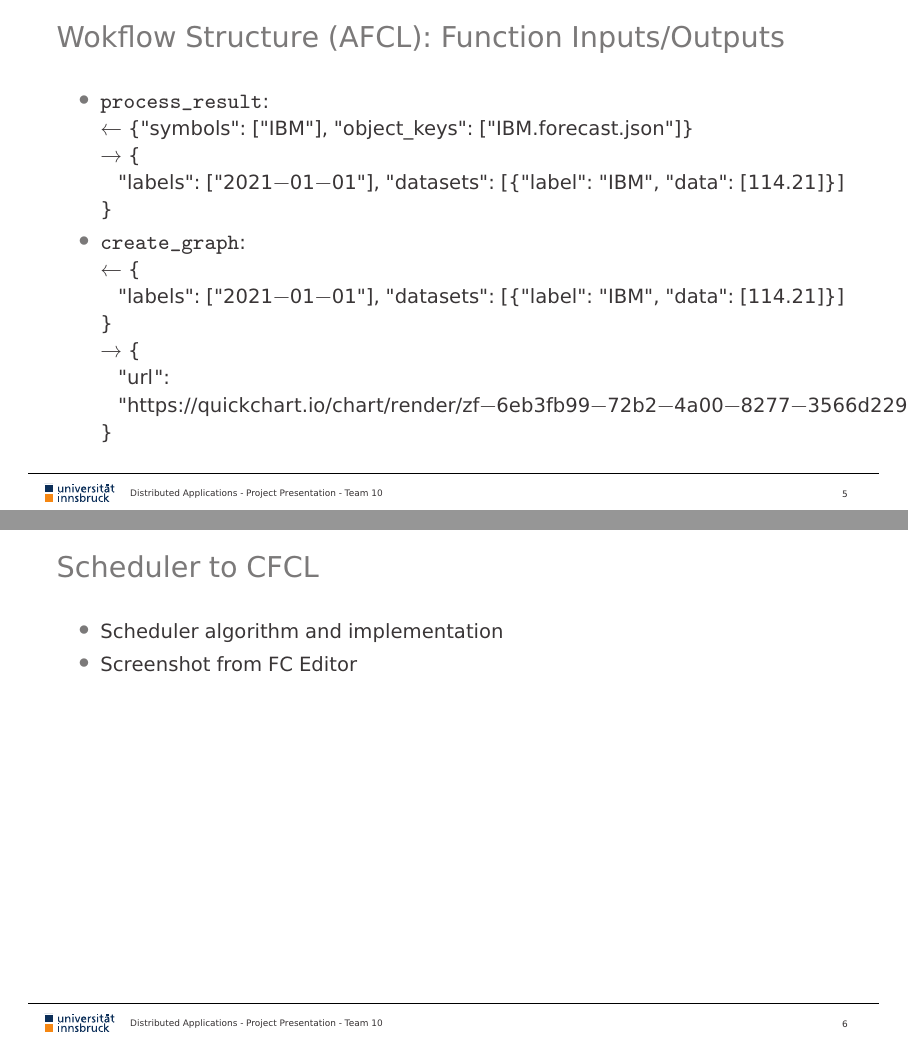
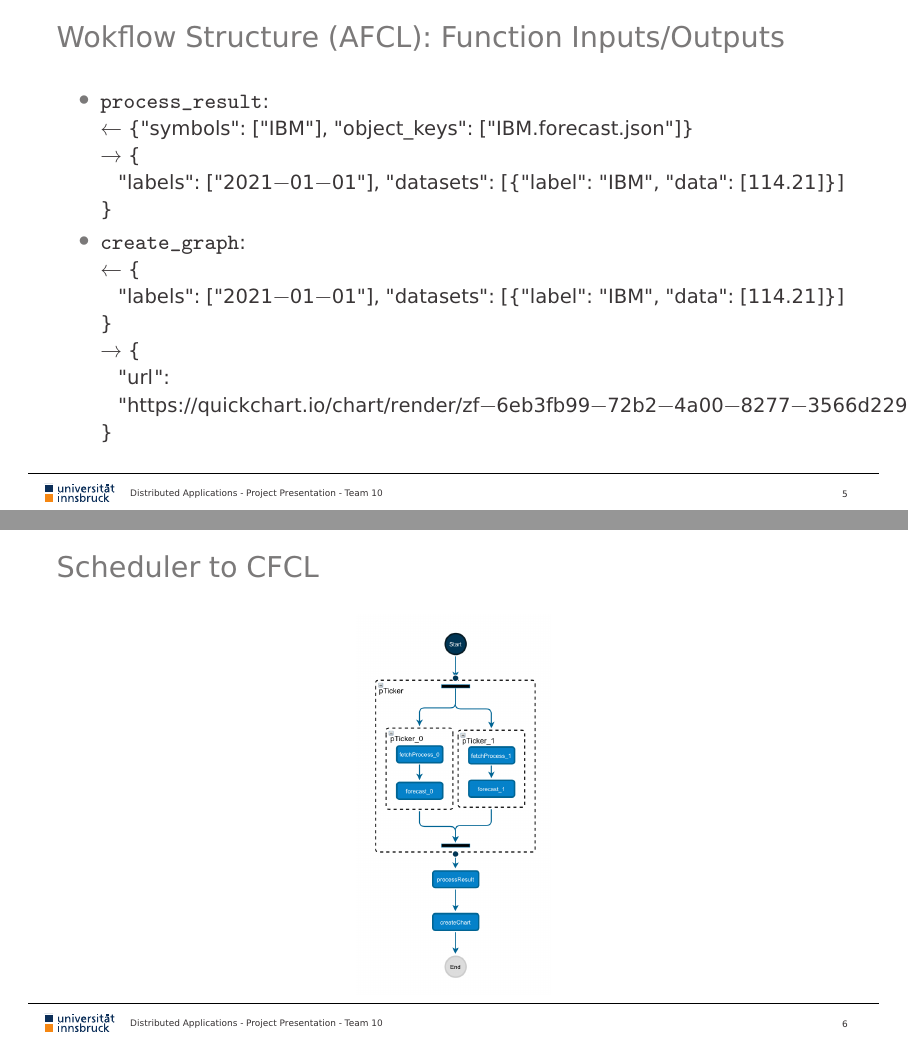
Before and after one commit to reitermarkus/distributed-apps, LaTeX slides (project/tex/presentation.tex): pages 6 and 7 of 15 before the commit and pages 6 and 7 of 16 after it, joined at a grey line. Compiled offline with XeLaTeX.

Commit message:
Add CFCL screenshot slide.

```diff
--- a/project/tex/presentation.tex
+++ b/project/tex/presentation.tex
@@ -162,6 +162,13 @@
 \end{frame}
 
 \begin{frame}
+  \frametitle{Scheduler to CFCL}
+  \begin{center}
+    \includegraphics[height=6.7cm, keepaspectratio]{./assets/cfcl}
+  \end{center}
+\end{frame}
+
+\begin{frame}
 \frametitle{Scheduler to CFCL}
     \begin{itemize}
         \item Scheduler algorithm and implementation
```
Also changed, not shown: project/tex/assets/cfcl.png (added).
